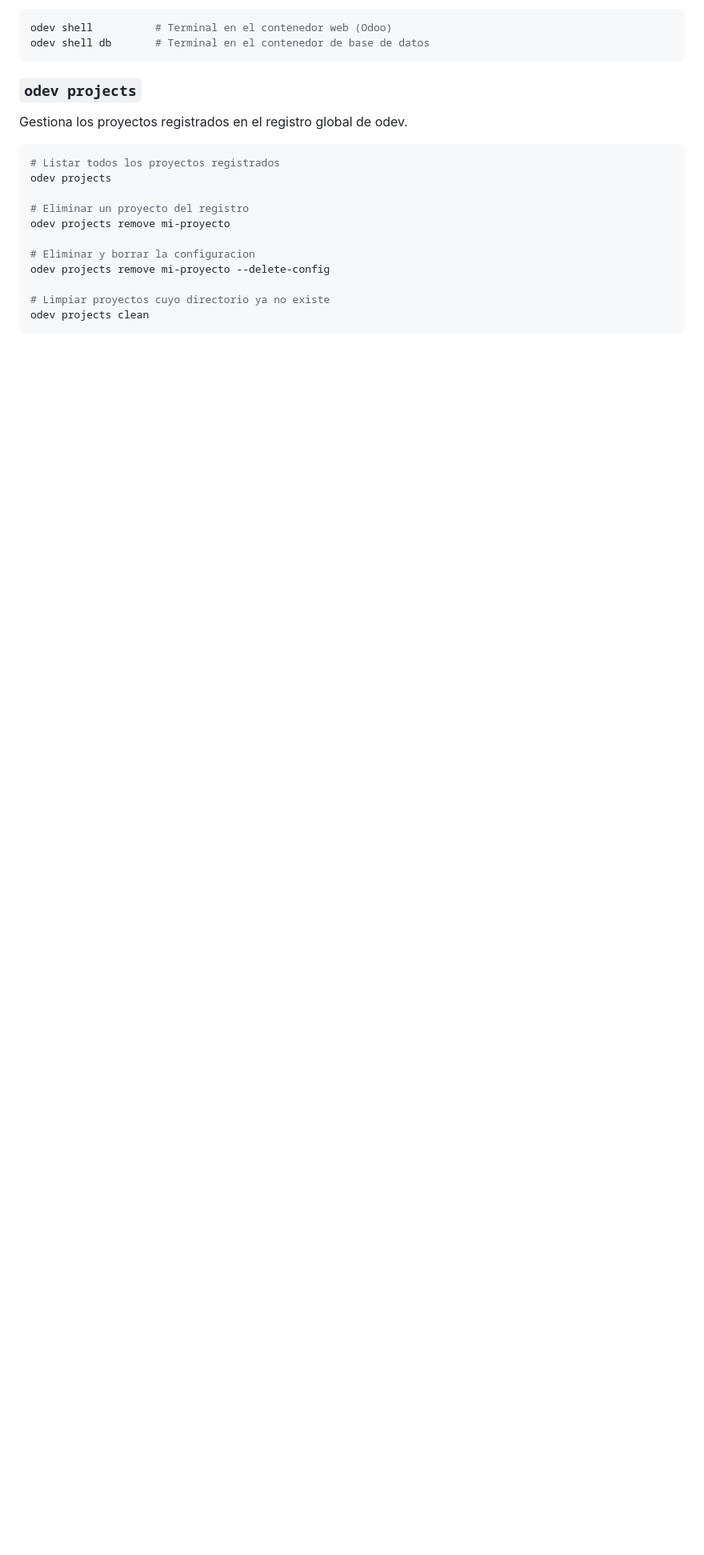
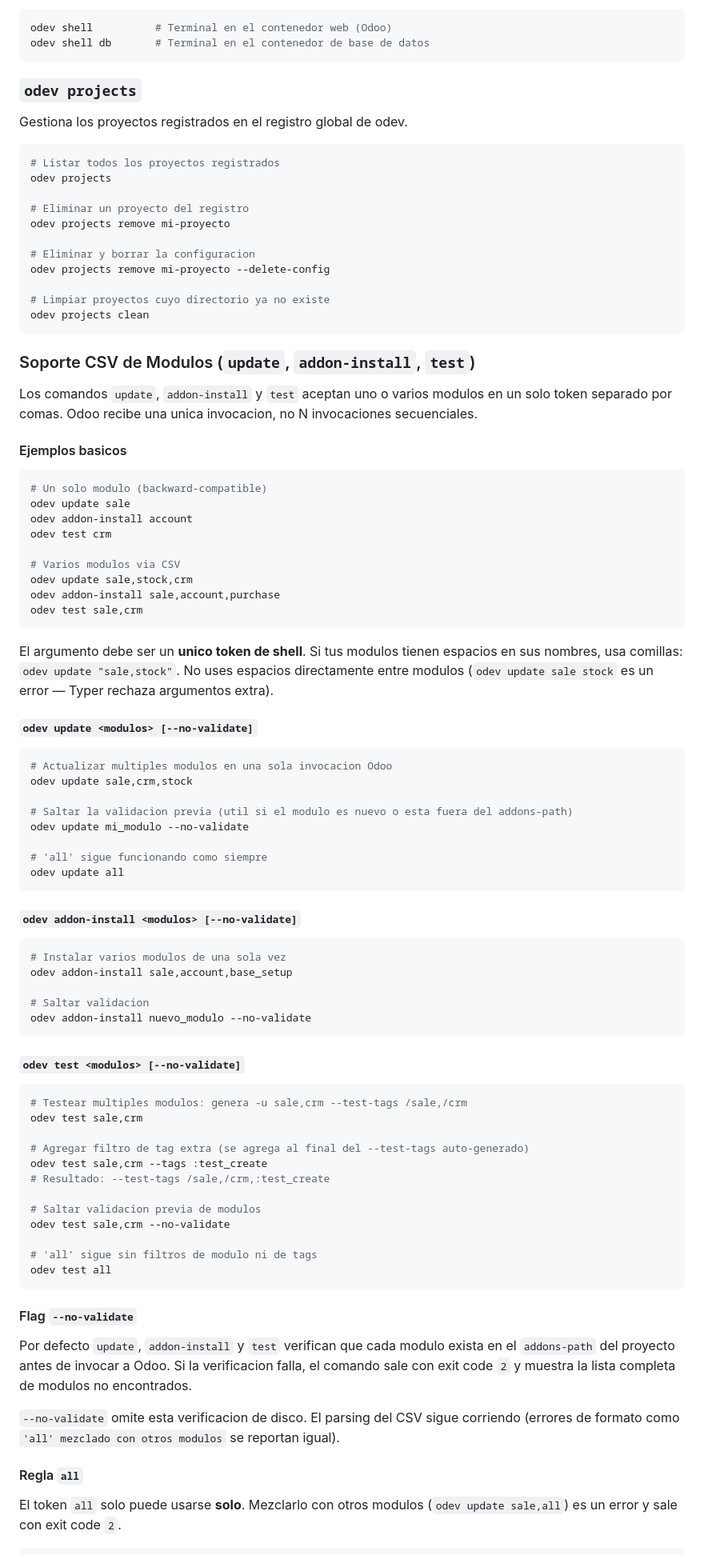
Before and after one commit to giulianoh92/odev, a Markdown page: README.md, the part around one of its changes. Shown at 80% size. GitHub-like rendering; blank space fills up the shorter version.

Commit message:
[docs] readme: documenta CSV de modulos + flag --no-validate
- seccion 'Soporte CSV de Modulos' con ejemplos para update/addon-install/test
- documenta --no-validate: bypass de validacion de disco (parsing sigue activo)
- documenta regla 'all': solo como token unico, mezclado con CSV es error exit 2
- tabla de codigos de salida (0/2/3)
- actualizacion de tablas de referencia rapida y comandos principales

````diff
--- a/README.md
+++ b/README.md
@@ -184,3 +184,85 @@ odev projects remove mi-proyecto --delete-config
 # Limpiar proyectos cuyo directorio ya no existe
 odev projects clean
 ```
+
+### Soporte CSV de Modulos (`update`, `addon-install`, `test`)
+
+Los comandos `update`, `addon-install` y `test` aceptan uno o varios modulos
+en un solo token separado por comas. Odoo recibe una unica invocacion, no N
+invocaciones secuenciales.
+
+#### Ejemplos basicos
+
+```bash
+# Un solo modulo (backward-compatible)
+odev update sale
+odev addon-install account
+odev test crm
+
+# Varios modulos via CSV
+odev update sale,stock,crm
+odev addon-install sale,account,purchase
+odev test sale,crm
+```
+
+El argumento debe ser un **unico token de shell**. Si tus modulos tienen espacios
+en sus nombres, usa comillas: `odev update "sale,stock"`. No uses espacios
+directamente entre modulos (`odev update sale stock` es un error — Typer rechaza
+argumentos extra).
+
+#### `odev update <modulos> [--no-validate]`
+
+```bash
+# Actualizar multiples modulos en una sola invocacion Odoo
+odev update sale,crm,stock
+
+# Saltar la validacion previa (util si el modulo es nuevo o esta fuera del addons-path)
+odev update mi_modulo --no-validate
+
+# 'all' sigue funcionando como siempre
+odev update all
+```
+
+#### `odev addon-install <modulos> [--no-validate]`
+
+```bash
+# Instalar varios modulos de una sola vez
+odev addon-install sale,account,base_setup
+
+# Saltar validacion
+odev addon-install nuevo_modulo --no-validate
+```
+
+#### `odev test <modulos> [--no-validate]`
+
+```bash
+# Testear multiples modulos: genera -u sale,crm --test-tags /sale,/crm
+odev test sale,crm
+
+# Agregar filtro de tag extra (se agrega al final del --test-tags auto-generado)
+odev test sale,crm --tags :test_create
+# Resultado: --test-tags /sale,/crm,:test_create
+
+# Saltar validacion previa de modulos
+odev test sale,crm --no-validate
+
+# 'all' sigue sin filtros de modulo ni de tags
+odev test all
+```
+
+#### Flag `--no-validate`
+
+Por defecto `update`, `addon-install` y `test` verifican que cada modulo
+exista en el `addons-path` del proyecto antes de invocar a Odoo. Si la
+verificacion falla, el comando sale con exit code `2` y muestra la lista
+completa de modulos no encontrados.
+
+`--no-validate` omite esta verificacion de disco. El parsing del CSV sigue
+corriendo (errores de formato como `'all' mezclado con otros modulos` se
+reportan igual).
+
+#### Regla `all`
+
+El token `all` solo puede usarse **solo**. Mezclarlo con otros modulos
+(`odev update sale,all`) es un error y sale con exit code `2`.
+
````
Also changed, not shown: other parts of README.md (+20 -6 lines).
